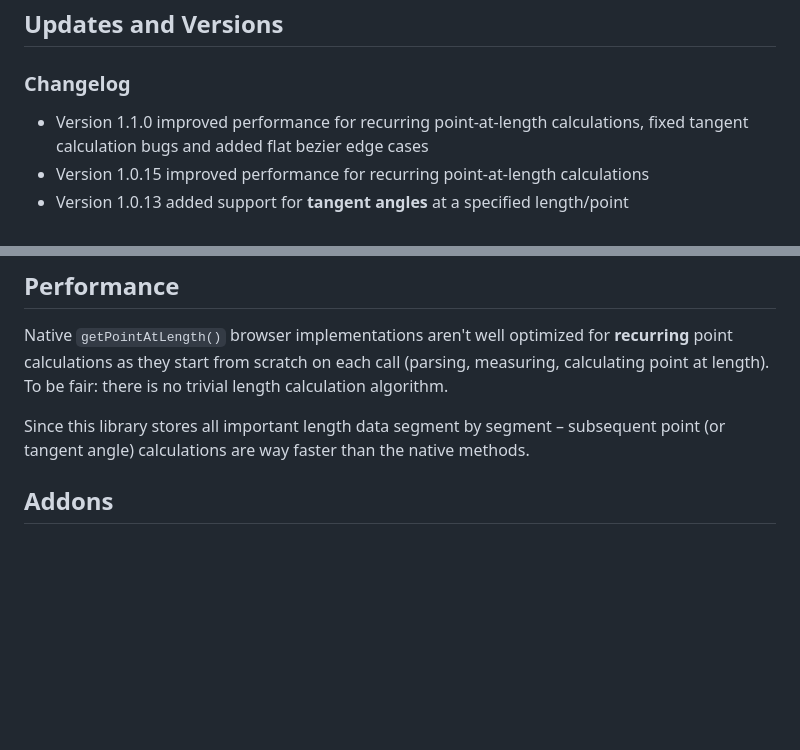
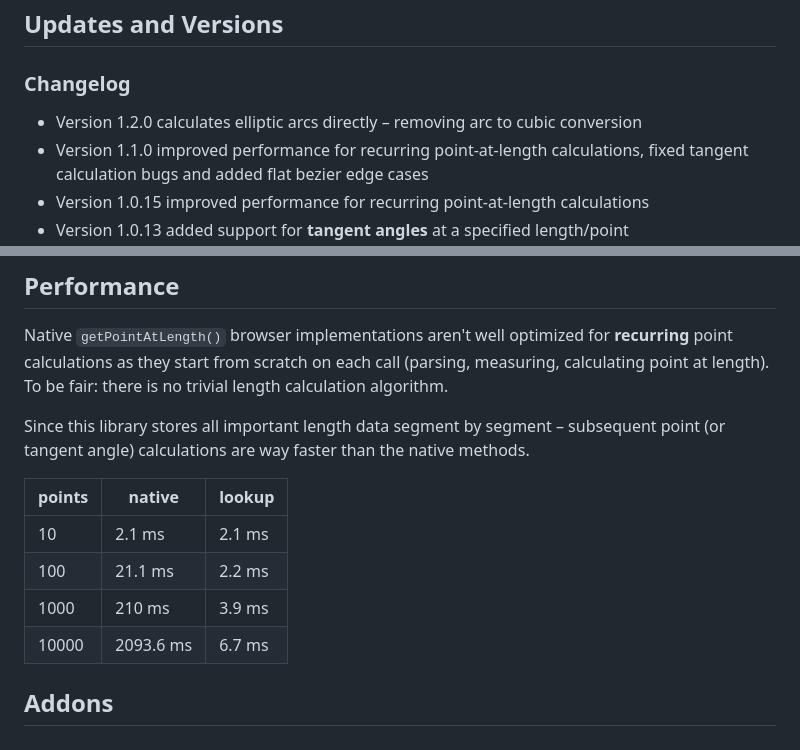
Before and after one commit to herrstrietzel/svg-getpointatlength, a Markdown page: README.md, 2 parts joined by grey strips. GitHub-like rendering; blank space fills up the shorter version.

```diff
--- a/README.md
+++ b/README.md
@@ -234,6 +234,7 @@ So you also have info about the current segment the length is in as well as the
 ## Updates and Versions
 
 ### Changelog
+* Version 1.2.0 calculates elliptic arcs directly – removing arc to cubic conversion
 * Version 1.1.0 improved performance for recurring point-at-length calculations, fixed tangent calculation bugs and added flat bezier edge cases
 * Version 1.0.15 improved performance for recurring point-at-length calculations
 * Version 1.0.13 added support for **tangent angles** at a specified length/point
@@ -308,6 +309,13 @@ Native `getPointAtLength()` browser implementations aren't well optimized for **
 
 Since this library stores all important length data segment by segment – subsequent point (or tangent angle) calculations are way faster than the native methods.
 
+| points | native | lookup |
+|--|--|--|
+|10| 2.1 ms | 2.1 ms |
+|100| 21.1 ms | 2.2 ms |
+|1000| 210 ms | 3.9 ms |
+|10000| 2093.6 ms | 6.7 ms |
+
 
 ## Addons
 ### `polygonFromPathData()`
```
